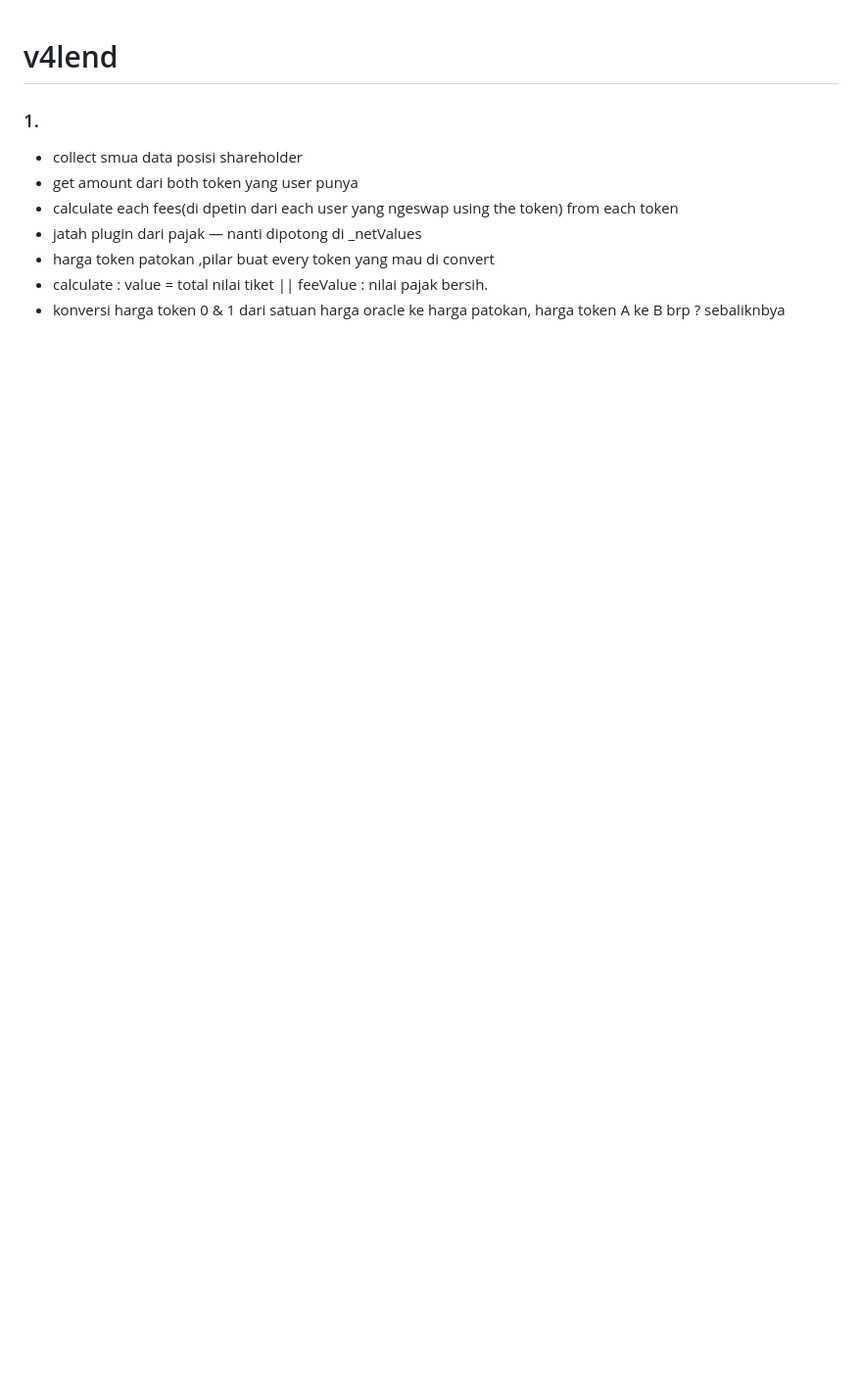
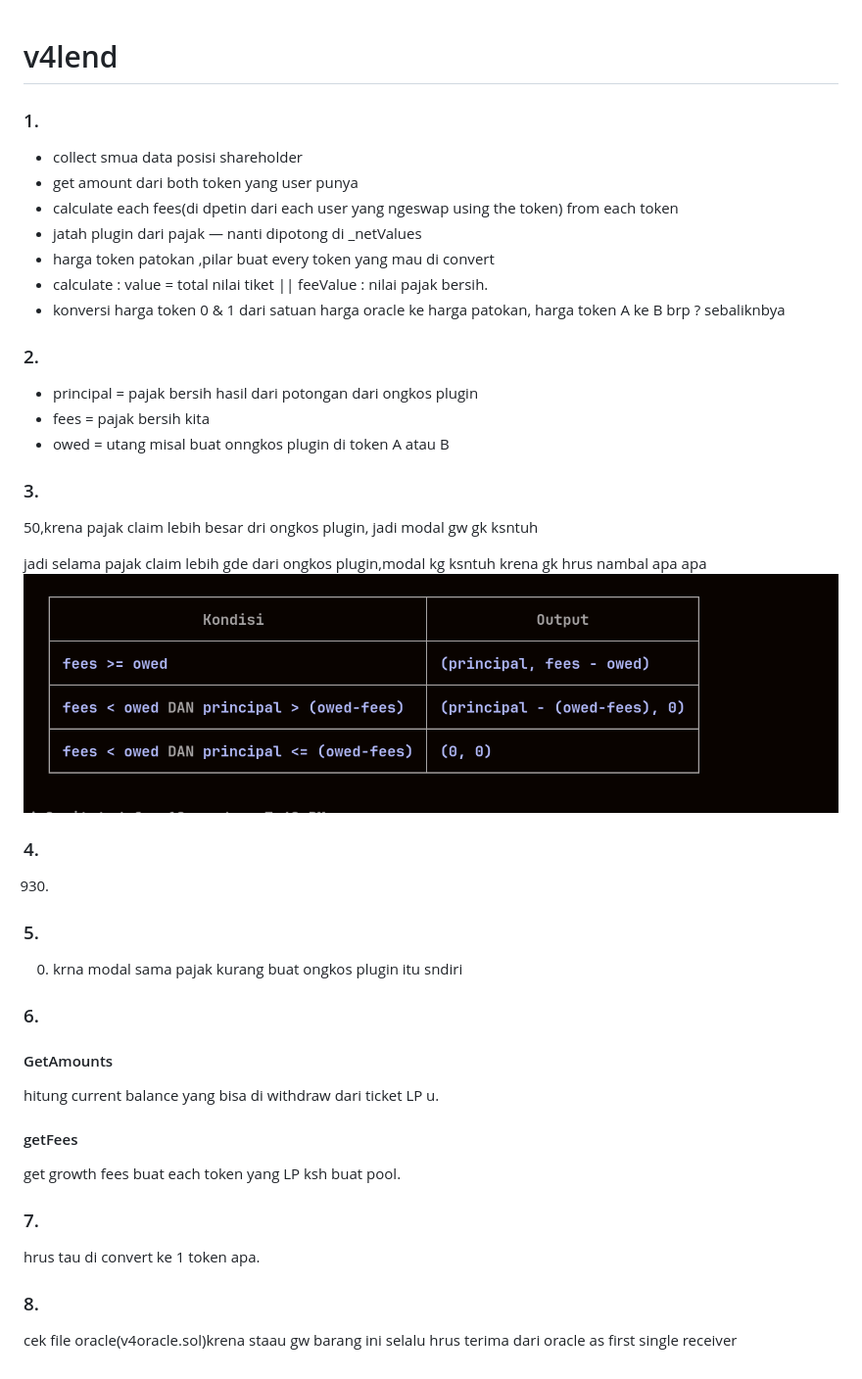
Before and after one commit to Zithci/v4lend, a Markdown page: v4lend.md, the part around the change. Shown at 98% size. Rendered like a GitHub page; pictures changed too: image.png (added); blank space fills up the shorter version.

```diff
--- a/v4lend.md
+++ b/v4lend.md
@@ -8,3 +8,35 @@
 - harga token patokan ,pilar buat every token yang mau di convert
 - calculate : value = total nilai tiket || feeValue : nilai pajak bersih.
 - konversi harga token 0 & 1 dari satuan harga oracle ke harga patokan, harga token A ke B brp ? sebaliknbya
+
+### 2.
+ - principal =  pajak bersih hasil dari potongan dari ongkos plugin
+ - fees = pajak bersih kita
+ - owed = utang misal buat onngkos plugin di token A atau B
+
+ ### 3.
+ 50,krena pajak claim lebih besar dri ongkos plugin, jadi modal gw gk ksntuh
+
+ jadi selama pajak claim lebih gde dari ongkos plugin,modal kg ksntuh krena gk hrus nambal apa apa
+ ![alt text](image.png)
+
+ ### 4.
+ 930.
+
+ ### 5.
+0. krna modal sama pajak kurang buat ongkos plugin itu sndiri
+
+### 6.
+
+#### GetAmounts
+hitung current balance yang bisa di withdraw dari ticket LP u.
+
+#### getFees
+get growth fees buat each token yang LP ksh buat pool.
+
+### 7.
+hrus tau di convert ke 1 token apa.
+
+
+### 8.
+cek file oracle(v4oracle.sol)krena staau gw barang ini selalu hrus terima dari oracle as first single receiver
```
